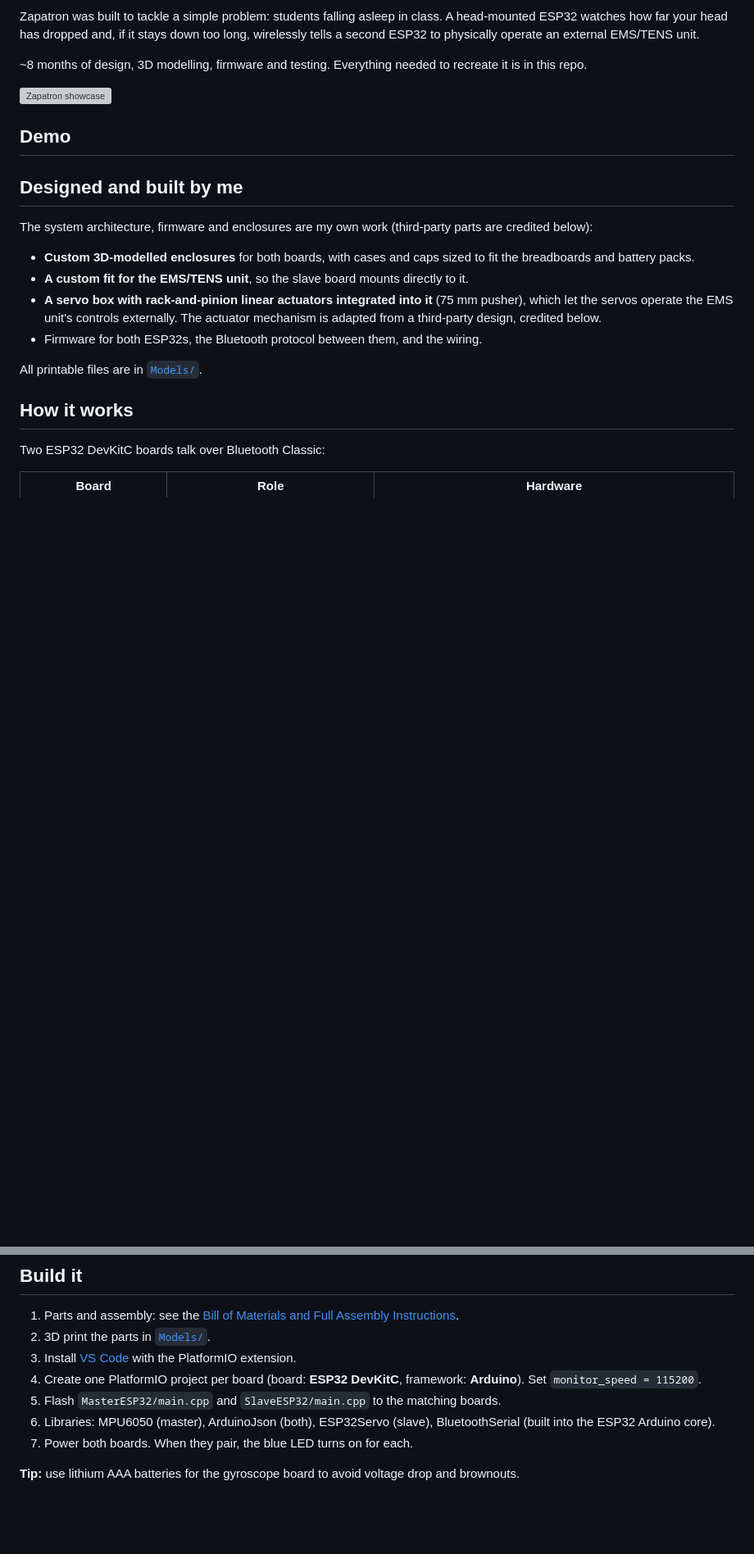
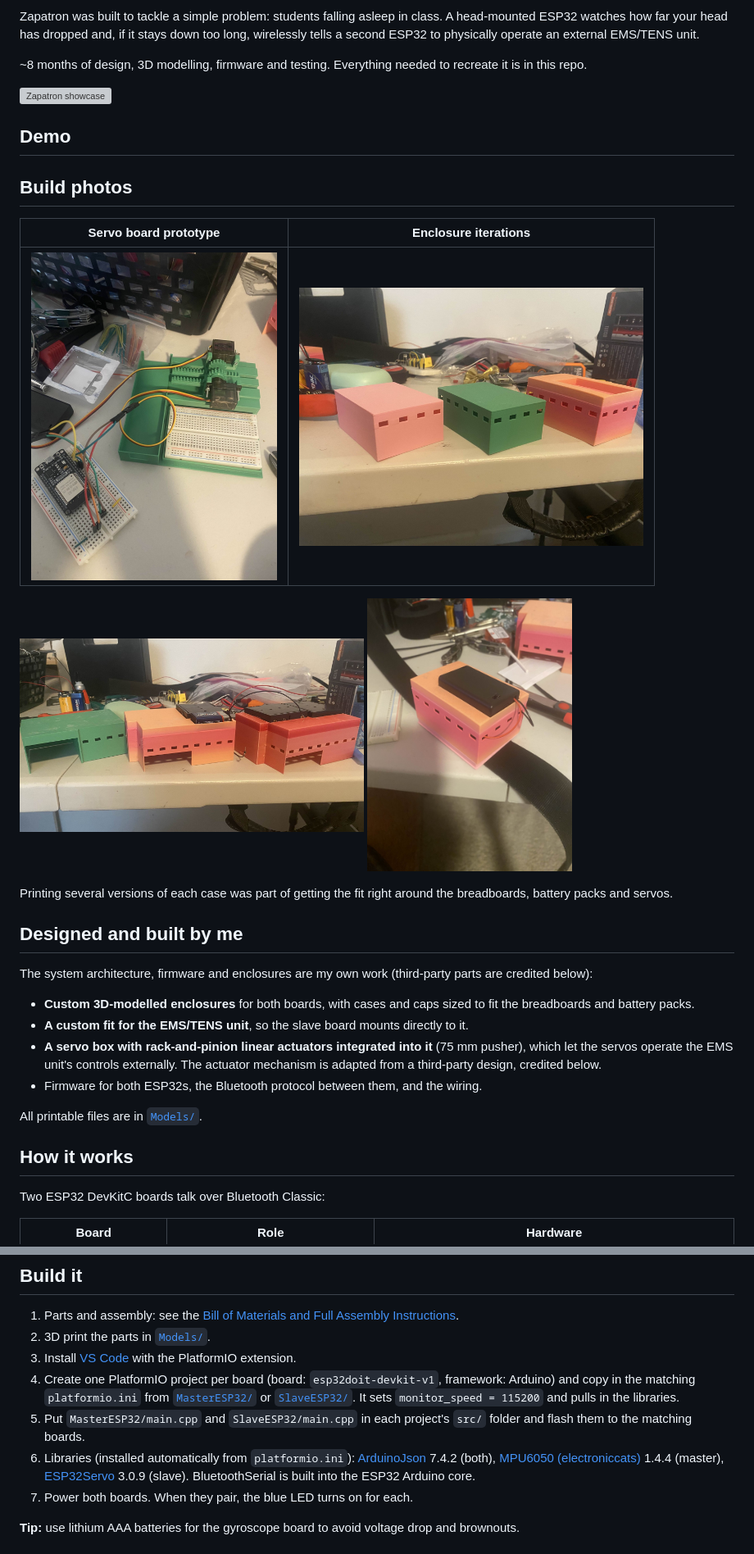
Before and after one commit to IzaiahG52/Zapatron, a Markdown page: README.md, 2 parts joined by grey strips. Shown at 82% size. GitHub-like rendering; pictures changed too: photos/enclosure-iterations-1.jpg (added), photos/enclosure-iterations-2.jpg (added), photos/enclosure-with-battery.jpg (added); blank space fills up the shorter version; grey boxes are pictures that could not be loaded.

Commit message:
Add build photos, PlatformIO configs with pinned library versions

```diff
--- a/README.md
+++ b/README.md
@@ -14,6 +14,16 @@ Zapatron was built to tackle a simple problem: students falling asleep in class.
 [Watch the demo](showcase/demo.mp4)
 ![Build photo](showcase/your-photo.jpg)
 -->
+
+## Build photos
+
+| Servo board prototype | Enclosure iterations |
+|---|---|
+| <img src="photos/servo-board-prototype.jpg" width="300" alt="Servo board prototype: ESP32, two MG90S servos and rack-and-pinion actuators in the printed servo box"> | <img src="photos/enclosure-iterations-1.jpg" width="420" alt="Three printed enclosure iterations"> |
+
+<img src="photos/enclosure-iterations-2.jpg" width="420" alt="Enclosure versions with battery packs"> <img src="photos/enclosure-with-battery.jpg" width="250" alt="Enclosure with battery pack mounted on top">
+
+Printing several versions of each case was part of getting the fit right around the breadboards, battery packs and servos.
 
 ## Designed and built by me
 
@@ -65,9 +75,9 @@ Bill of Materials and Full Assembly Instructions.md
 1. Parts and assembly: see the [Bill of Materials and Full Assembly Instructions](Bill%20of%20Materials%20and%20Full%20Assembly%20Instructions.md).
 2. 3D print the parts in [`Models/`](Models).
 3. Install [VS Code](https://code.visualstudio.com/) with the PlatformIO extension.
-4. Create one PlatformIO project per board (board: **ESP32 DevKitC**, framework: **Arduino**). Set `monitor_speed = 115200`.
-5. Flash `MasterESP32/main.cpp` and `SlaveESP32/main.cpp` to the matching boards.
-6. Libraries: MPU6050 (master), ArduinoJson (both), ESP32Servo (slave), BluetoothSerial (built into the ESP32 Arduino core).
+4. Create one PlatformIO project per board (board: `esp32doit-devkit-v1`, framework: Arduino) and copy in the matching `platformio.ini` from [`MasterESP32/`](MasterESP32) or [`SlaveESP32/`](SlaveESP32). It sets `monitor_speed = 115200` and pulls in the libraries.
+5. Put `MasterESP32/main.cpp` and `SlaveESP32/main.cpp` in each project's `src/` folder and flash them to the matching boards.
+6. Libraries (installed automatically from `platformio.ini`): [ArduinoJson](https://github.com/bblanchon/ArduinoJson) 7.4.2 (both), [MPU6050 (electroniccats)](https://github.com/ElectronicCats/mpu6050) 1.4.4 (master), [ESP32Servo](https://github.com/madhephaestus/ESP32Servo) 3.0.9 (slave). BluetoothSerial is built into the ESP32 Arduino core.
 7. Power both boards. When they pair, the blue LED turns on for each.
 
 **Tip:** use lithium AAA batteries for the gyroscope board to avoid voltage drop and brownouts.
```
Also changed, not shown: 2 other files.
